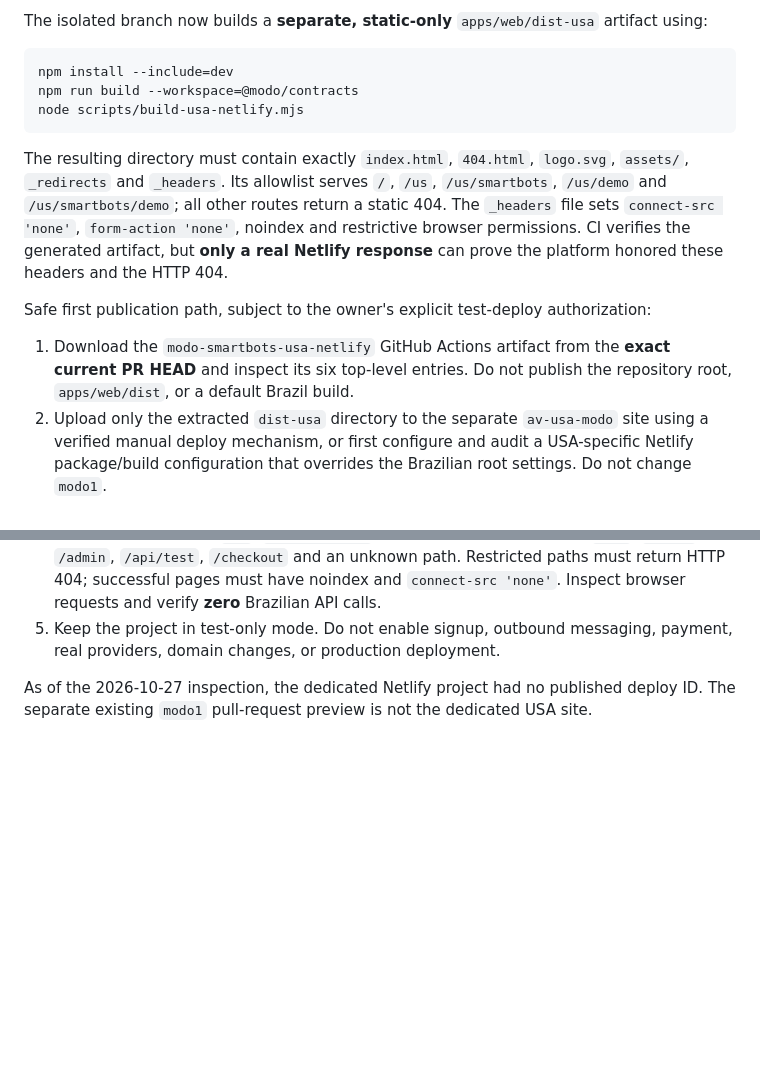
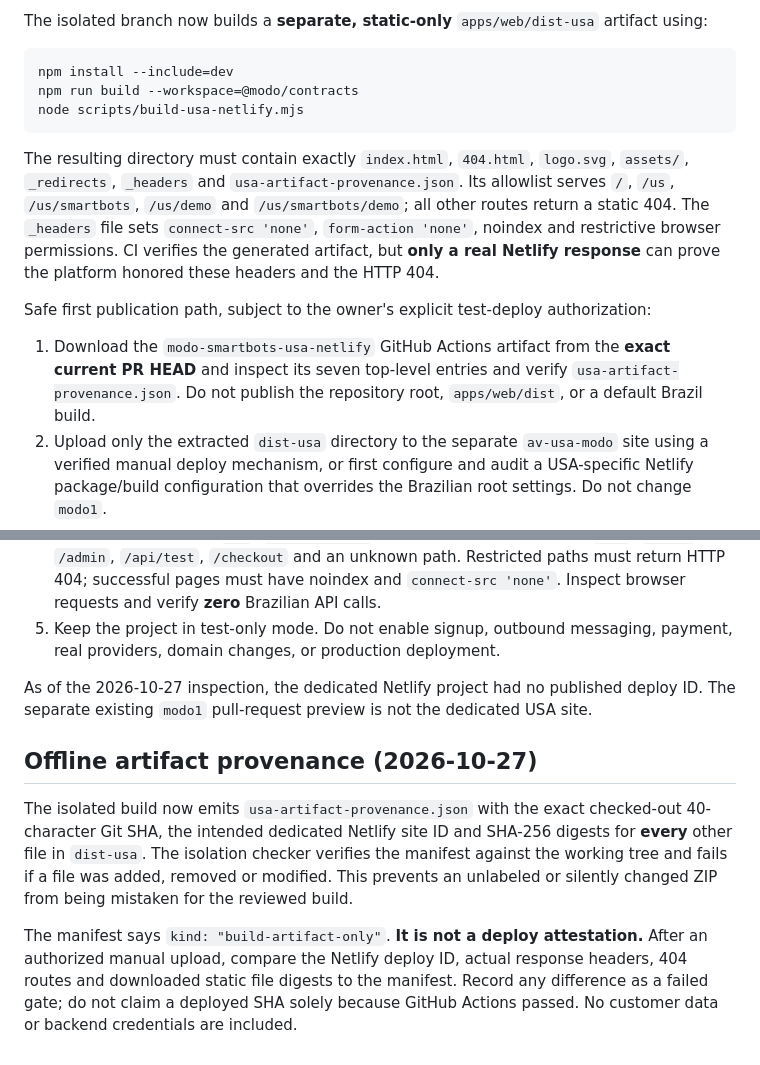
Before and after one commit to HenriqueGuilhermeUx/modo, a Markdown page: docs/USA_NETLIFY_LAUNCH_GATE.md, 2 parts joined by grey strips. GitHub-like rendering; blank space fills up the shorter version.

Commit message:
docs(usa): require provenance check before isolated Netlify publication

````diff
--- a/docs/USA_NETLIFY_LAUNCH_GATE.md
+++ b/docs/USA_NETLIFY_LAUNCH_GATE.md
@@ -40,14 +40,20 @@ npm run build --workspace=@modo/contracts
 node scripts/build-usa-netlify.mjs
 ```
 
-The resulting directory must contain exactly `index.html`, `404.html`, `logo.svg`, `assets/`, `_redirects` and `_headers`. Its allowlist serves `/`, `/us`, `/us/smartbots`, `/us/demo` and `/us/smartbots/demo`; all other routes return a static 404. The `_headers` file sets `connect-src 'none'`, `form-action 'none'`, noindex and restrictive browser permissions. CI verifies the generated artifact, but **only a real Netlify response** can prove the platform honored these headers and the HTTP 404.
+The resulting directory must contain exactly `index.html`, `404.html`, `logo.svg`, `assets/`, `_redirects`, `_headers` and `usa-artifact-provenance.json`. Its allowlist serves `/`, `/us`, `/us/smartbots`, `/us/demo` and `/us/smartbots/demo`; all other routes return a static 404. The `_headers` file sets `connect-src 'none'`, `form-action 'none'`, noindex and restrictive browser permissions. CI verifies the generated artifact, but **only a real Netlify response** can prove the platform honored these headers and the HTTP 404.
 
 Safe first publication path, subject to the owner's explicit test-deploy authorization:
 
-1. Download the `modo-smartbots-usa-netlify` GitHub Actions artifact from the **exact current PR HEAD** and inspect its six top-level entries. Do not publish the repository root, `apps/web/dist`, or a default Brazil build.
+1. Download the `modo-smartbots-usa-netlify` GitHub Actions artifact from the **exact current PR HEAD** and inspect its seven top-level entries and verify `usa-artifact-provenance.json`. Do not publish the repository root, `apps/web/dist`, or a default Brazil build.
 2. Upload only the extracted `dist-usa` directory to the separate `av-usa-modo` site using a verified manual deploy mechanism, or first configure and audit a USA-specific Netlify package/build configuration that overrides the Brazilian root settings. Do not change `modo1`.
 3. Obtain the **actual Netlify deploy ID**, state `ready`, site ID and immutable deploy URL. Record the artifact SHA/commit provenance. An empty site, a project URL or an existing `modo1` PR preview is not proof that `av-usa-modo` has been deployed.
 4. Probe real responses: `/us`, `/us/smartbots`, both demos, direct refresh, `/app`, `/login`, `/admin`, `/api/test`, `/checkout` and an unknown path. Restricted paths must return HTTP 404; successful pages must have noindex and `connect-src 'none'`. Inspect browser requests and verify **zero** Brazilian API calls.
 5. Keep the project in test-only mode. Do not enable signup, outbound messaging, payment, real providers, domain changes, or production deployment.
 
 As of the 2026-10-27 inspection, the dedicated Netlify project had no published deploy ID. The separate existing `modo1` pull-request preview is not the dedicated USA site.
+
+## Offline artifact provenance (2026-10-27)
+
+The isolated build now emits `usa-artifact-provenance.json` with the exact checked-out 40-character Git SHA, the intended dedicated Netlify site ID and SHA-256 digests for **every** other file in `dist-usa`. The isolation checker verifies the manifest against the working tree and fails if a file was added, removed or modified. This prevents an unlabeled or silently changed ZIP from being mistaken for the reviewed build.
+
+The manifest says `kind: "build-artifact-only"`. **It is not a deploy attestation.** After an authorized manual upload, compare the Netlify deploy ID, actual response headers, 404 routes and downloaded static file digests to the manifest. Record any difference as a failed gate; do not claim a deployed SHA solely because GitHub Actions passed. No customer data or backend credentials are included.
````
